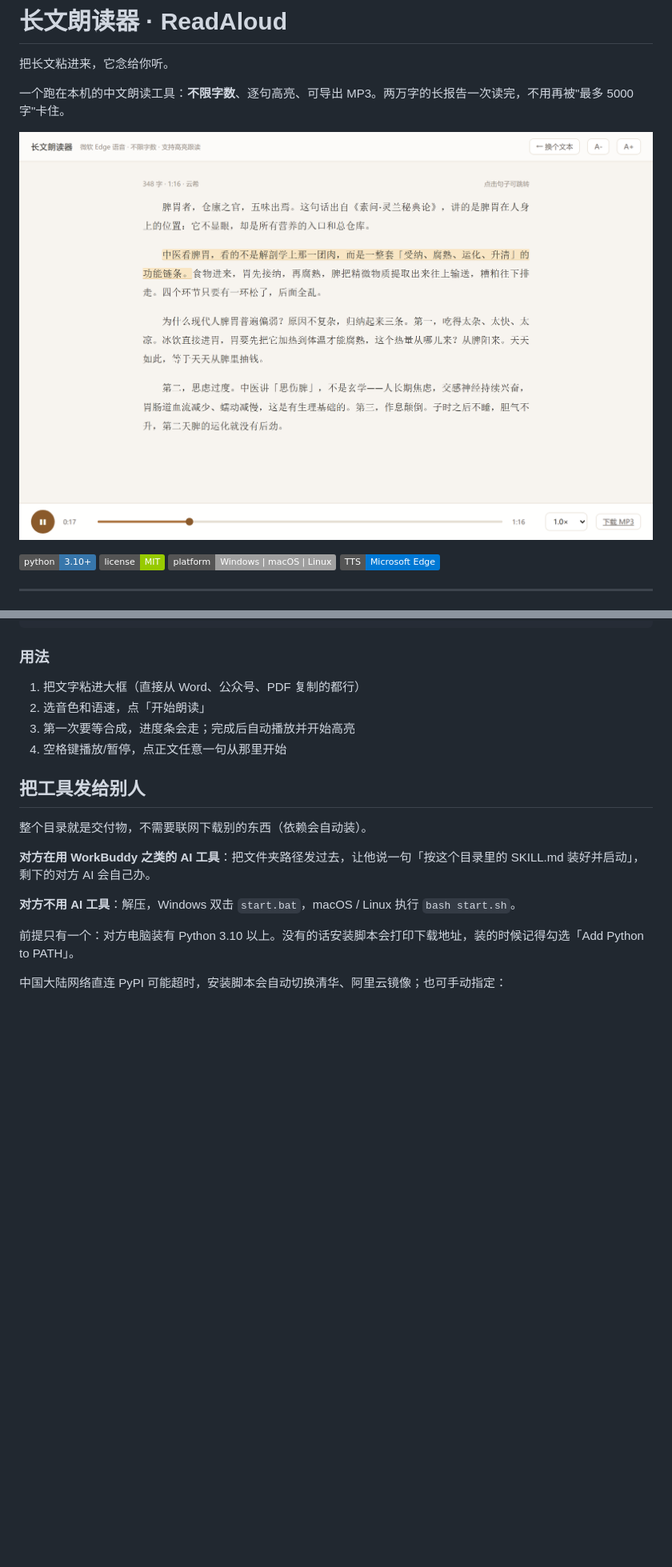
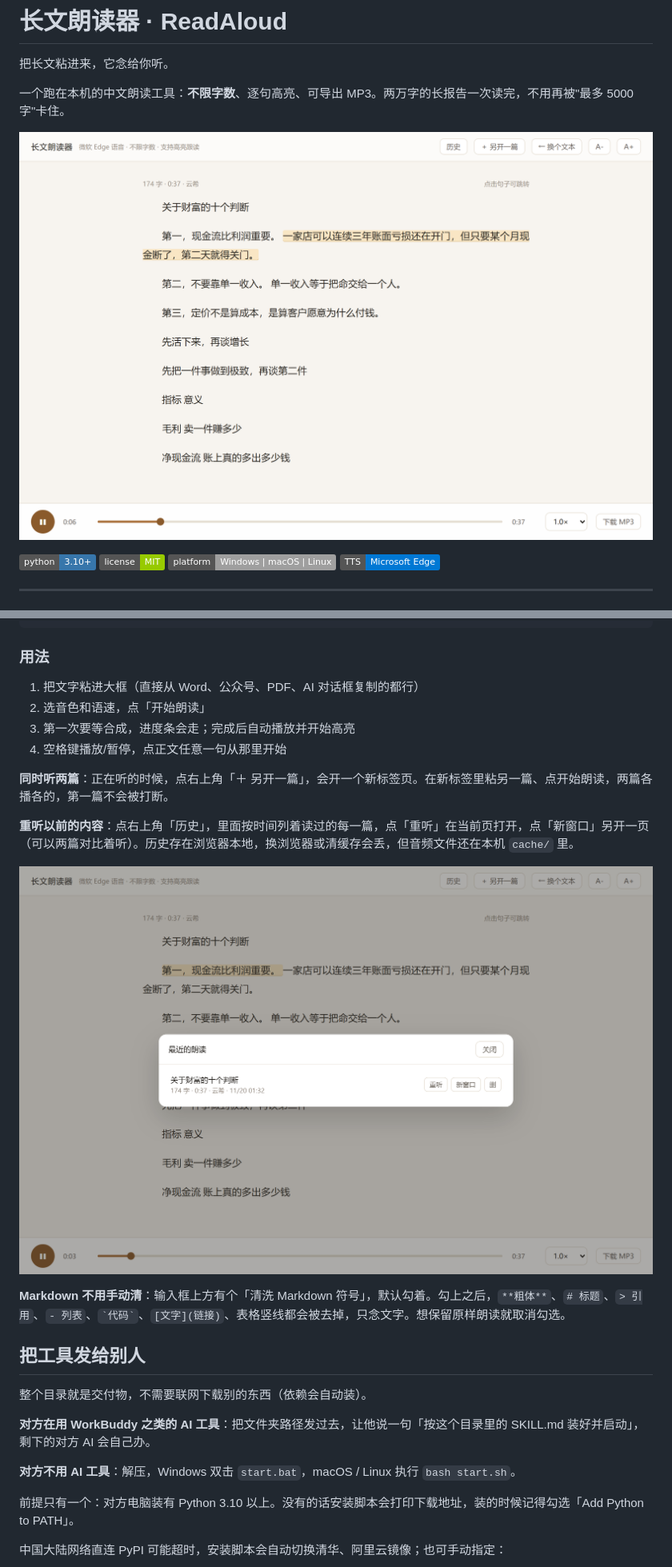
Before and after one commit to dingxiansheng11/tts-reader, a Markdown page: README.md, 2 parts joined by grey strips. Shown at 80% size. GitHub-like rendering; pictures changed too: docs/screenshot-history.png (added), docs/screenshot.png; badges without logos; blank space fills up the shorter version.

```diff
--- a/README.md
+++ b/README.md
@@ -82,10 +86,18 @@ python app.py
 
 ### 用法
 
-1. 把文字粘进大框（直接从 Word、公众号、PDF 复制的都行）
+1. 把文字粘进大框（直接从 Word、公众号、PDF、AI 对话框复制的都行）
 2. 选音色和语速，点「开始朗读」
 3. 第一次要等合成，进度条会走；完成后自动播放并开始高亮
 4. 空格键播放/暂停，点正文任意一句从那里开始
+
+**同时听两篇**：正在听的时候，点右上角「＋ 另开一篇」，会开一个新标签页。在新标签里粘另一篇、点开始朗读，两篇各播各的，第一篇不会被打断。
+
+**重听以前的内容**：点右上角「历史」，里面按时间列着读过的每一篇，点「重听」在当前页打开，点「新窗口」另开一页（可以两篇对比着听）。历史存在浏览器本地，换浏览器或清缓存会丢，但音频文件还在本机 `cache/` 里。
+
+![历史面板](docs/screenshot-history.png)
+
+**Markdown 不用手动清**：输入框上方有个「清洗 Markdown 符号」，默认勾着。勾上之后，`**粗体**`、`# 标题`、`> 引用`、`- 列表`、`` `代码` ``、`[文字](链接)`、表格竖线都会被去掉，只念文字。想保留原样朗读就取消勾选。
 
 ## 把工具发给别人
 
```
Also changed, not shown: other parts of README.md (+23 -13 lines), CHANGELOG.md (+16 -0 lines), SKILL.md (+16 -3 lines), docs/screenshot-input.png (added), 2 other files.
